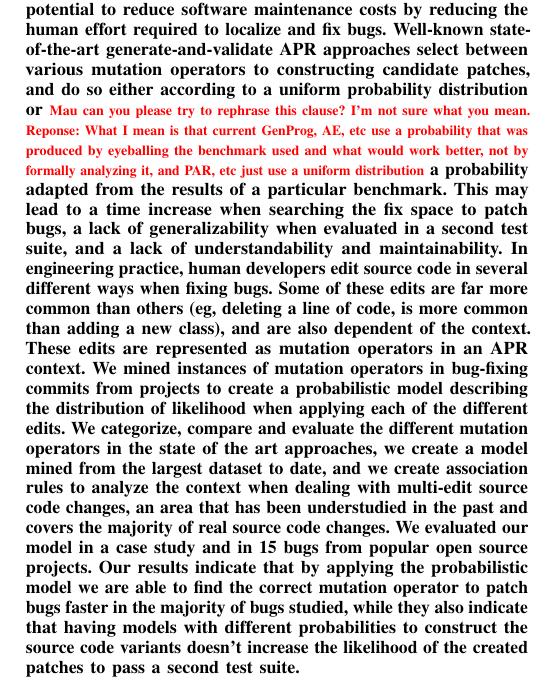
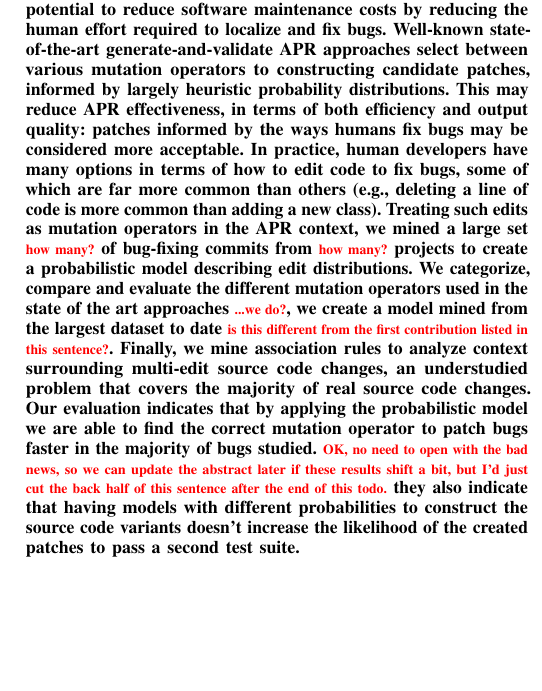
Before and after one commit to mausotog/ProbModelPaper, a LaTeX paper (ProbabilisticModelPaper.tex): part of one column of page 1 of 12, cut so that both start at the same text, the shorter picture padded with empty space. Compiled offline with pdfLaTeX.

Commit message:
more abstract edits

```diff
--- a/ProbabilisticModelPaper.tex
+++ b/ProbabilisticModelPaper.tex
@@ -420,18 +420,30 @@ Automatic Software Repair (APR) has significant potential to reduce software
 maintenance costs by reducing the human effort required to localize and fix
 bugs. Well-known state-of-the-art generate-and-validate
 APR approaches select between various mutation operators
-to constructing candidate patches, and do so either according to a uniform probability
-distribution or \todo{Mau can you please try to rephrase this clause?  I'm not
-  sure what you mean. Reponse: What I mean is that current GenProg, AE, etc use a probability that was produced by eyeballing the benchmark used and what would work better, not by formally analyzing it, and PAR, etc just use a uniform distribution} a probability adapted from
-the results of a particular benchmark.  This may lead to a time increase when searching the fix space to patch bugs, a lack of generalizability when evaluated in a second test suite, and a lack of
-understandability and maintainability. In engineering practice, human developers edit source code in several different ways when fixing bugs. Some of these edits are far more common than others (eg, deleting a line of code, is more common than adding a new class), and are also dependent of the context. These edits are represented as mutation operators in an APR context. We
-mined instances of mutation operators in bug-fixing commits from projects to create a probabilistic model describing the distribution of
-likelihood when applying each of the different edits.
-We categorize, compare and evaluate the different mutation operators in
-the state of the art approaches, we create a model mined from the largest
-dataset to date, and we create association rules to analyze the context when
-dealing with multi-edit source code changes, an area that has been understudied
-in the past and covers the majority of real source code changes. We evaluated our model in a case study and in 15 bugs from popular open source projects. Our results indicate that by applying the probabilistic model we are able to find the correct mutation operator to patch bugs faster in the majority of bugs studied, while they also indicate that having models with different probabilities to construct the source code variants doesn't increase the likelihood of the created patches to pass a second test suite.
+to constructing candidate patches, informed by largely heuristic probability
+distributions.  This may reduce APR effectiveness, in terms of both efficiency and
+output quality: patches informed by the ways humans fix bugs may be considered
+more acceptable.  In practice, human developers
+have many options in terms of how to edit code to fix bugs, some of which
+are far more common than others (e.g., deleting a line of code is more common
+than adding a new class). %and are also dependent of the context.
+Treating such edits as
+mutation operators in the APR context, we
+mined a large set \todo{how many?} of bug-fixing commits from \todo{how many?} projects to
+create a probabilistic model describing edit distributions.
+We categorize, compare and evaluate the different mutation operators used in
+the state of the art approaches \todo{...we do?}, we create a model mined from the largest
+dataset to date \todo{is this different from the first contribution listed in
+  this sentence?}.  Finally, we mine association rules to analyze context surrounding
+multi-edit source code changes, an understudied problem
+that covers the majority of real source code changes. Our evaluation
+indicates that by applying the probabilistic model we are able to find
+the correct mutation operator to patch bugs faster in the majority of bugs
+studied. \todo{OK, no need to open with the bad news, so we can update the
+  abstract later if these results shift a  bit, but I'd just cut the back half
+  of this sentence after the end of this todo.} they also indicate that having models with different
+probabilities to construct the source code variants doesn't increase the
+likelihood of the created patches to pass a second test suite.
 \end{abstract}
 
 
```
